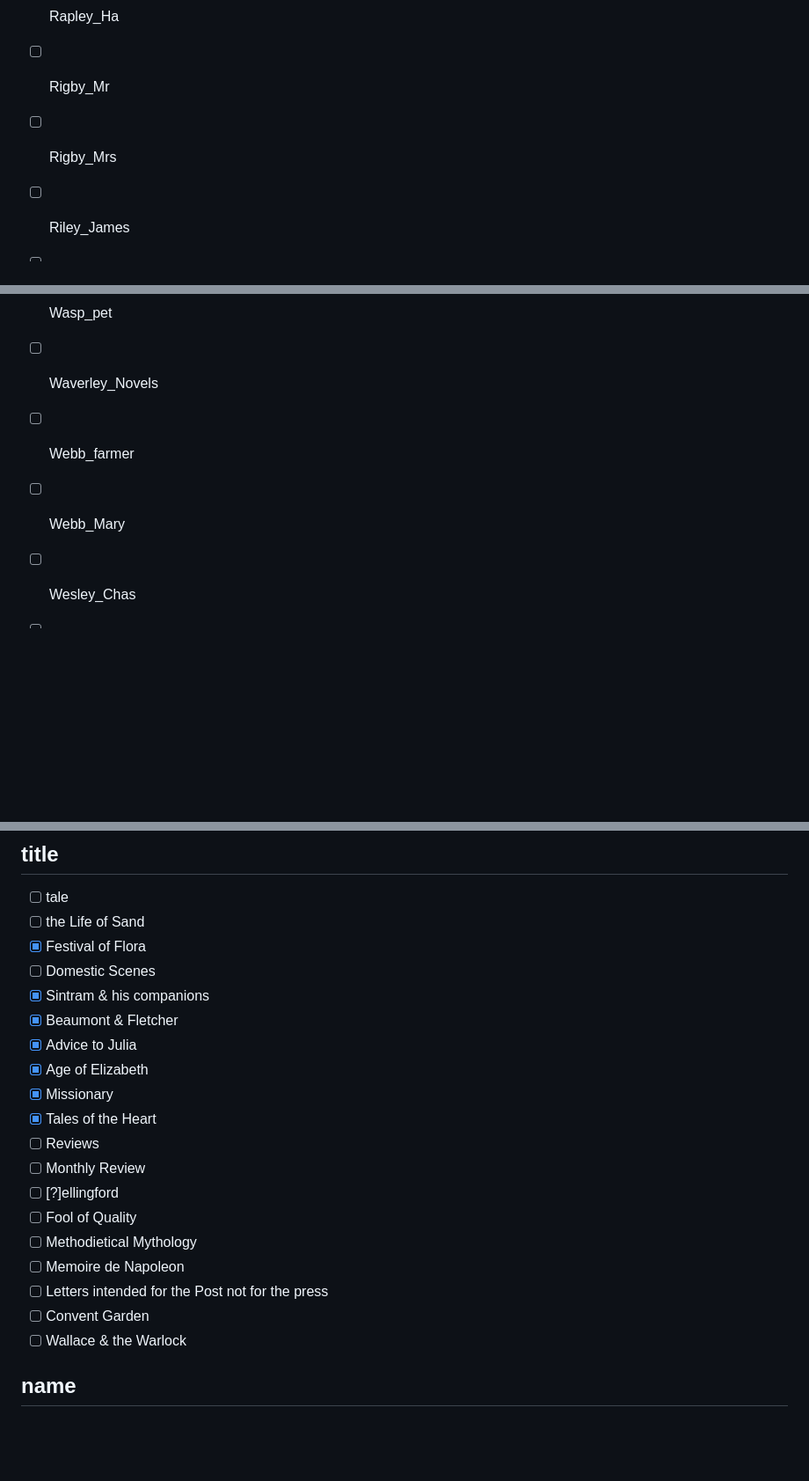
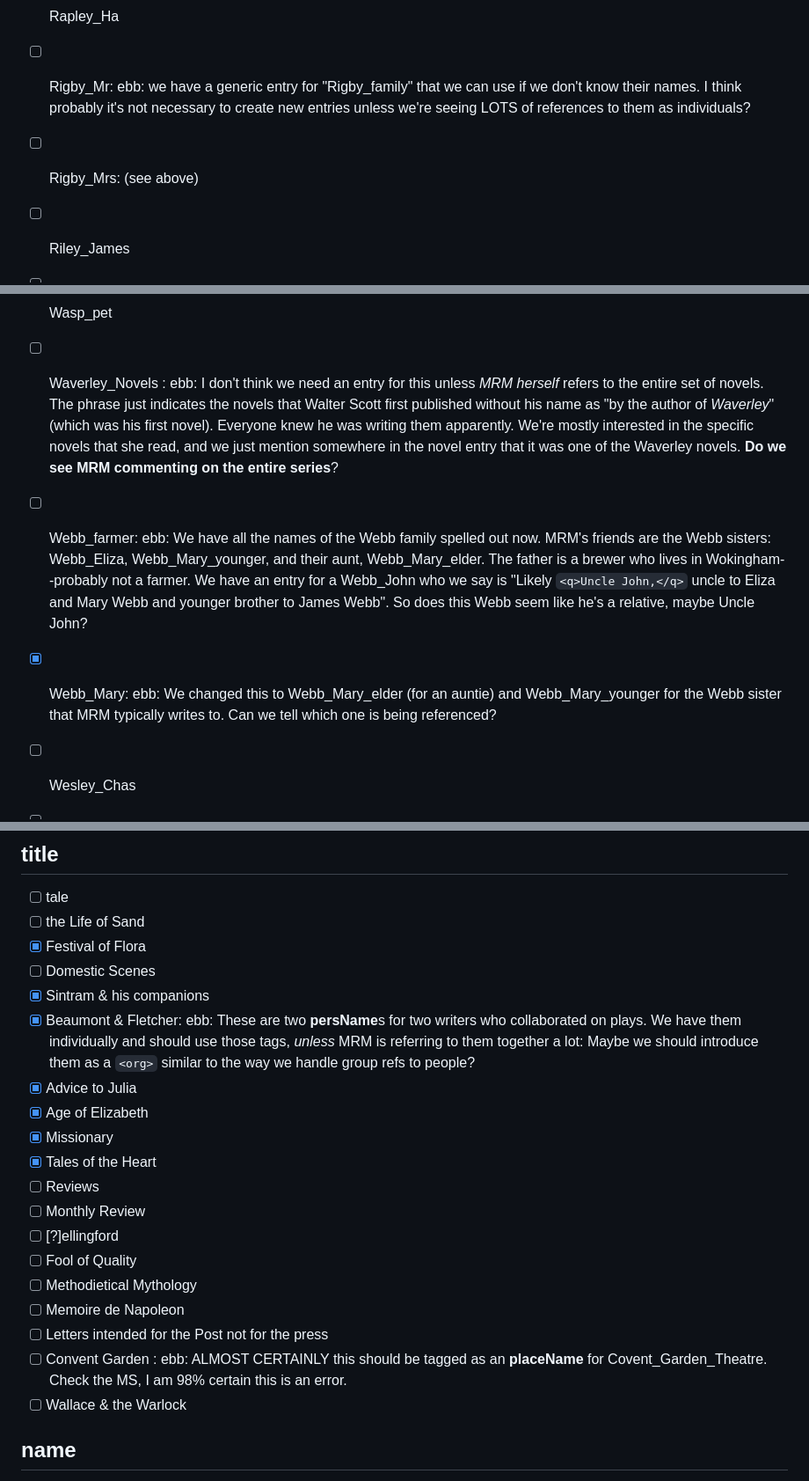
Before and after one commit to DigitalMitford/DM_Journal_1819-1823, a Markdown page: PossibleMissingSI.md, 3 parts joined by grey strips. Shown at 88% size. Drawn GitHub-style; blank space fills up the shorter version.

Commit message:
ebb: Some comments on PossibleMissingSI.md

```diff
--- a/PossibleMissingSI.md
+++ b/PossibleMissingSI.md
@@ -49,8 +49,8 @@
 - [ ] PlumptreA
 - [ ] Radcliffe_A
 - [ ] Rapley_Ha
-- [ ] Rigby_Mr
-- [ ] Rigby_Mrs
+- [ ] Rigby_Mr: ebb: we have a generic entry for "Rigby_family" that we can use if we don't know their names. I think probably it's not necessary to create new entries unless we're seeing LOTS of references to them as individuals?
+- [ ] Rigby_Mrs: (see above)
 - [ ] Riley_James
 - [ ] Roger_Sam
 - [ ] ROgers_Miss
@@ -73,9 +74,10 @@
 - [ ] Waristoun
 - [ ] Warrener_pet
 - [ ] Wasp_pet
-- [ ] Waverley_Novels
-- [ ] Webb_farmer
-- [ ] Webb_Mary
+- [ ] Waverley_Novels : ebb: I don't think we need an entry for this unless *MRM herself* refers to the entire set of novels. The phrase just indicates the novels that Walter Scott first published without his name as "by the author of *Waverley*" (which was his first novel). Everyone knew he was writing them apparently. We're mostly interested in the specific novels that she read, and we just mention somewhere in the novel entry that it was one of the Waverley novels. **Do we see MRM commenting on the entire series**?
+- [ ] Webb_farmer: ebb: We have all the names of the Webb family spelled out now. MRM's friends are the Webb sisters: Webb_Eliza, Webb_Mary_younger, and their aunt, Webb_Mary_elder. The father is a brewer who lives in Wokingham--probably not a farmer. We have an entry for a Webb_John who we say is "Likely `<q>Uncle John,</q>` uncle
+                     to Eliza and Mary Webb and younger brother to James Webb". So does this Webb seem like he's a relative, maybe Uncle John?
+- [x] Webb_Mary: ebb: We changed this to Webb_Mary_elder (for an auntie) and Webb_Mary_younger for the Webb sister that MRM typically writes to. Can we tell which one is being referenced?
 - [ ] Wesley_Chas
 - [ ] Wesley_John
 - [ ] Wheeler_J
@@ -278,7 +280,7 @@
 - [x] Festival of Flora
 - [ ] Domestic Scenes
 - [x] Sintram &amp; his companions
-- [x] Beaumont &amp; Fletcher
+- [x] Beaumont &amp; Fletcher: ebb: These are two **persName**s for two writers who collaborated on plays. We have them individually and should use those tags, *unless* MRM is referring to them together a lot: Maybe we should introduce them as a `<org>` similar to the way we handle group refs to people?
 - [x] Advice to Julia
 - [x] Age of Elizabeth
 - [x] Missionary
@@ -290,7 +292,7 @@
 - [ ] Methodietical Mythology
 - [ ] Memoire de Napoleon
 - [ ] Letters intended for the Post not for the press
-- [ ] Convent Garden
+- [ ] Convent Garden : ebb: ALMOST CERTAINLY this should be tagged as an **placeName** for Covent_Garden_Theatre. Check the MS, I am 98% certain this is an error.
 - [ ] Wallace &amp; the Warlock
 
 ## name
```
Also changed, not shown: other parts of PossibleMissingSI.md (+2 -1 lines).
